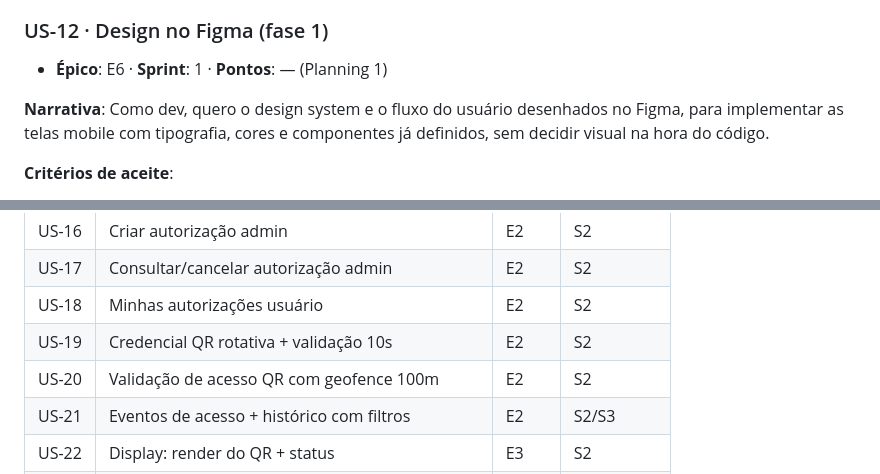
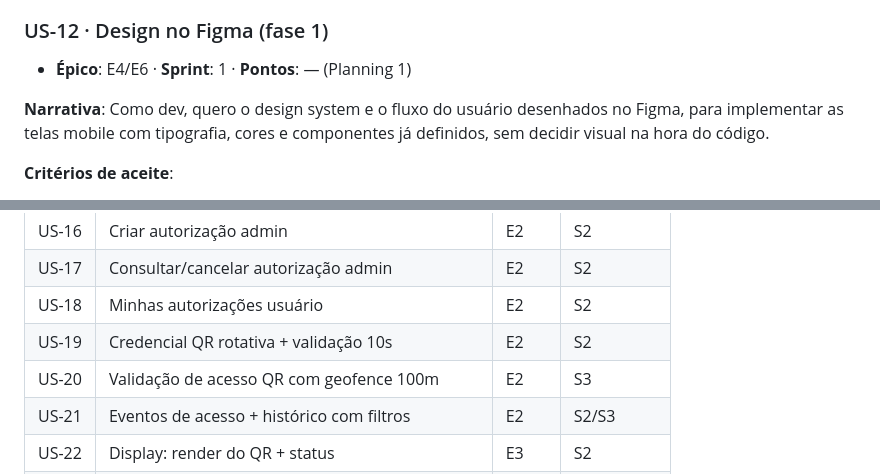
Before and after one commit to ErrorSquad-ABP/ABP4-Sistema-Controle-Acesso, a Markdown page: docs/scrum/product-backlog.md, 2 parts joined by grey strips. GitHub-like rendering.

Commit message:
docs: ajusta alvos de sprint/epico no product backlog

```diff
--- a/docs/scrum/product-backlog.md
+++ b/docs/scrum/product-backlog.md
@@ -197,7 +197,7 @@ Pontos:   — (Planning 1)
 
 ### US-12 · Design no Figma (fase 1)
 
-- **Épico**: E6 · **Sprint**: 1 · **Pontos**: — (Planning 1)
+- **Épico**: E4/E6 · **Sprint**: 1 · **Pontos**: — (Planning 1)
 
 **Narrativa**: Como dev, quero o design system e o fluxo do usuário desenhados no Figma, para implementar as telas mobile com tipografia, cores e componentes já definidos, sem decidir visual na hora do código.
 
@@ -233,7 +233,7 @@ Descobertas por sprint. Títulos, épico e sprint alvo conforme previsto; o refi
 | US-17 | Consultar/cancelar autorização admin | E2 | S2 |
 | US-18 | Minhas autorizações usuário | E2 | S2 |
 | US-19 | Credencial QR rotativa + validação 10s | E2 | S2 |
-| US-20 | Validação de acesso QR com geofence 100m | E2 | S2 |
+| US-20 | Validação de acesso QR com geofence 100m | E2 | S3 |
 | US-21 | Eventos de acesso + histórico com filtros | E2 | S2/S3 |
 | US-22 | Display: render do QR + status | E3 | S2 |
 | US-23 | NFC RC522 + feedback de decisão | E3 | S3 |
```
